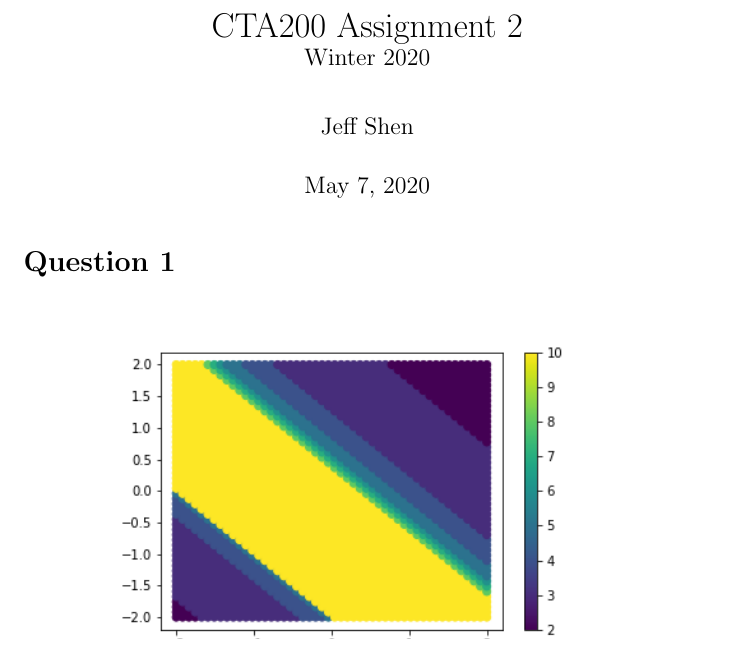
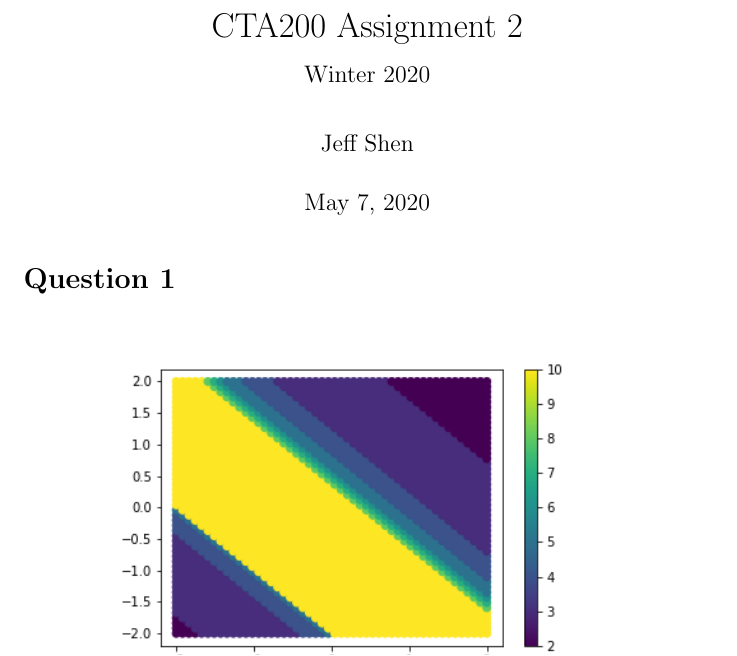
Before and after one commit to al-jshen/cta200, a LaTeX problem sheet (assignment2/a2.tex): part of page 1 of 4, cut so that both start at the same text. Compiled offline with pdfLaTeX.

```diff
--- a/assignment2/a2.tex
+++ b/assignment2/a2.tex
@@ -9,7 +9,7 @@
 \begin{document}
 
 \title{%
-	CTA200 Assignment 2 \\
+	CTA200 Assignment 2 \\[0.3cm]
 	\large Winter 2020}
 \author{Jeff Shen}
 \date{\today}
```
Also changed, not shown: assignment2/a2.pdf, 3 other files.
